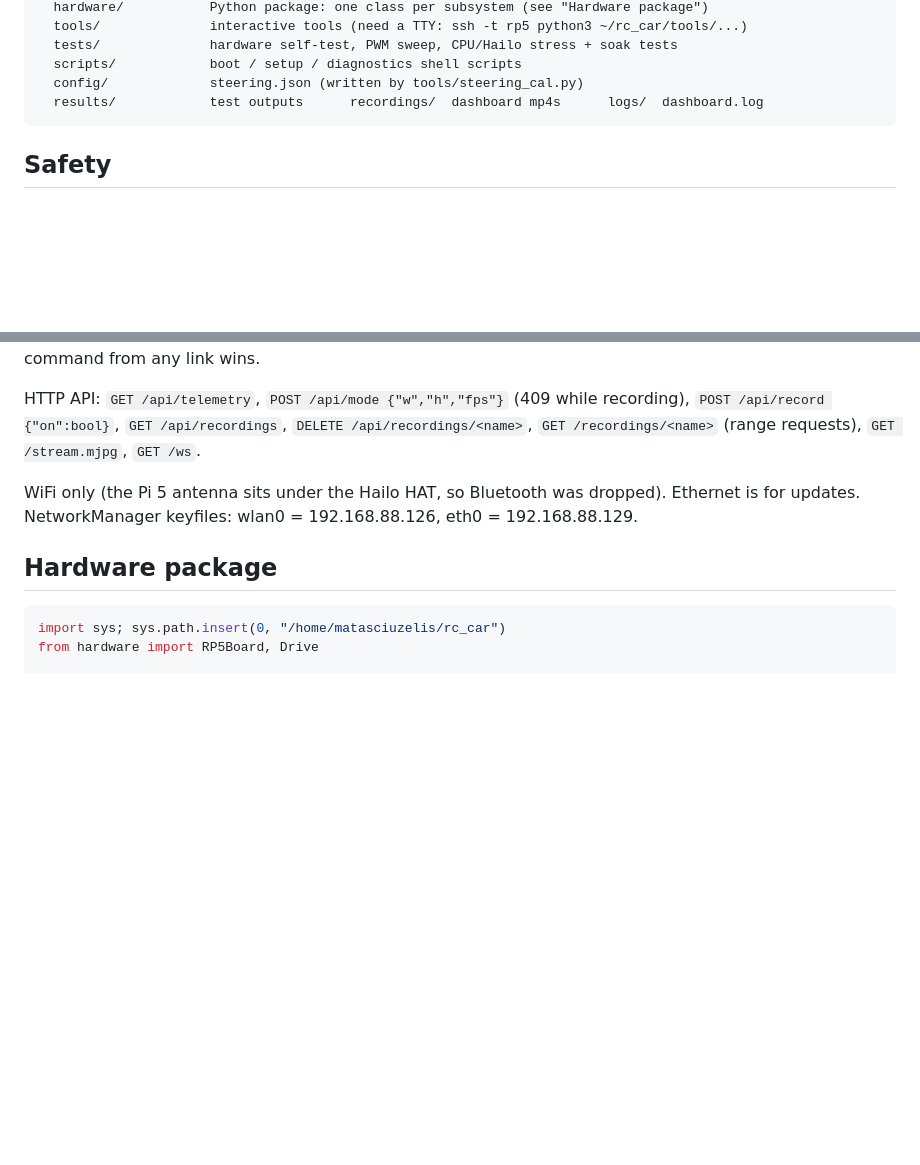
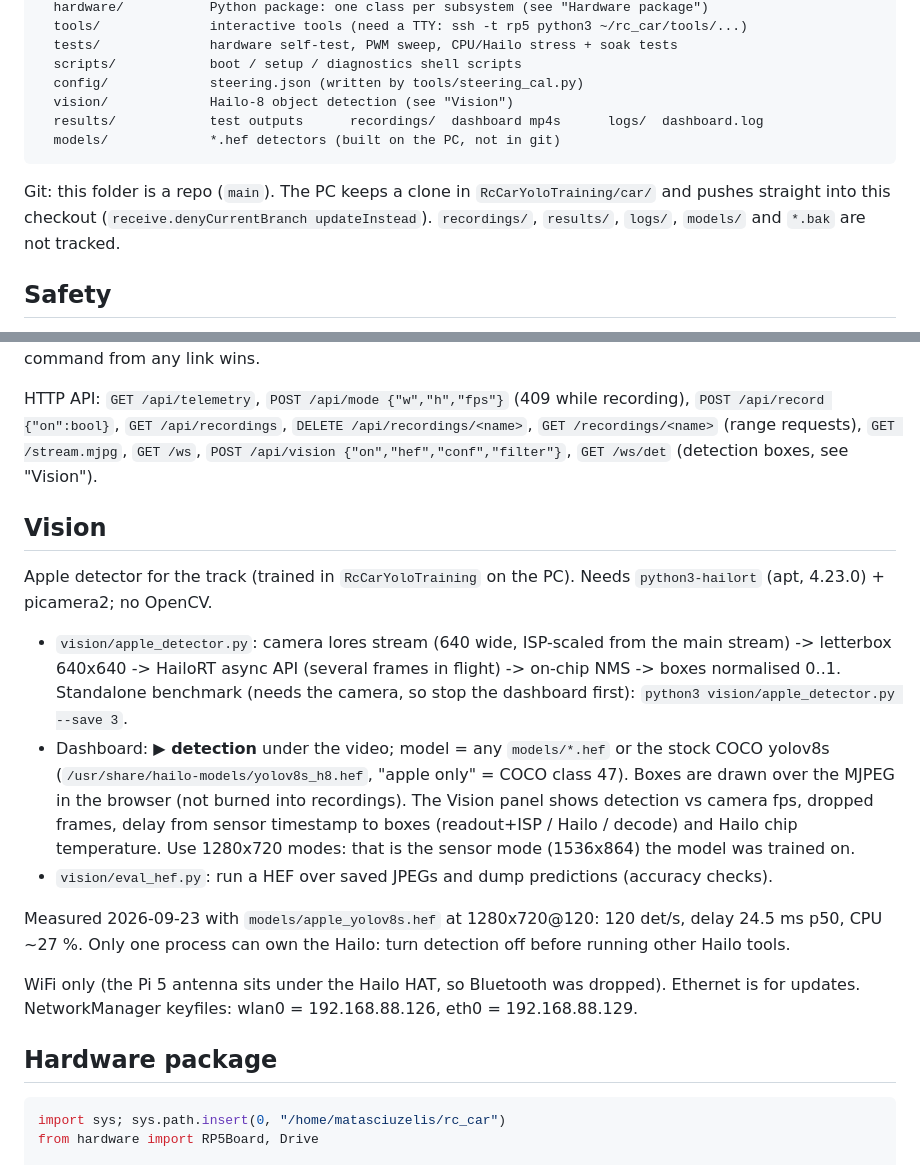
Before and after one commit to MCiuzelis/LituanicaX_AutonomousCarPlatform, a Markdown page: README.md, 2 parts joined by grey strips. Drawn GitHub-style; blank space fills up the shorter version.

Commit message:
README: document vision/, git workflow and detection API
Co-Authored-By: Claude Opus 5.5 <noreply@anthropic.com>

````diff
--- a/README.md
+++ b/README.md
@@ -13,8 +13,14 @@ rc_car/
   tests/              hardware self-test, PWM sweep, CPU/Hailo stress + soak tests
   scripts/            boot / setup / diagnostics shell scripts
   config/             steering.json (written by tools/steering_cal.py)
+  vision/             Hailo-8 object detection (see "Vision")
   results/            test outputs      recordings/  dashboard mp4s      logs/  dashboard.log
+  models/             *.hef detectors (built on the PC, not in git)
 ```
+
+Git: this folder is a repo (`main`). The PC keeps a clone in `RcCarYoloTraining/car/` and pushes
+straight into this checkout (`receive.denyCurrentBranch updateInstead`). `recordings/`,
+`results/`, `logs/`, `models/` and `*.bak` are not tracked.
 
 ## Safety
 
@@ -46,7 +52,28 @@ out at 5 Hz. The freshest command from any link wins.
 
 HTTP API: `GET /api/telemetry`, `POST /api/mode {"w","h","fps"}` (409 while recording),
 `POST /api/record {"on":bool}`, `GET /api/recordings`, `DELETE /api/recordings/<name>`,
-`GET /recordings/<name>` (range requests), `GET /stream.mjpg`, `GET /ws`.
+`GET /recordings/<name>` (range requests), `GET /stream.mjpg`, `GET /ws`,
+`POST /api/vision {"on","hef","conf","filter"}`, `GET /ws/det` (detection boxes, see "Vision").
+
+## Vision
+
+Apple detector for the track (trained in `RcCarYoloTraining` on the PC). Needs `python3-hailort`
+(apt, 4.23.0) + picamera2; no OpenCV.
+
+* `vision/apple_detector.py`: camera lores stream (640 wide, ISP-scaled from the main stream) ->
+  letterbox 640x640 -> HailoRT async API (several frames in flight) -> on-chip NMS -> boxes
+  normalised 0..1. Standalone benchmark (needs the camera, so stop the dashboard first):
+  `python3 vision/apple_detector.py --save 3`.
+* Dashboard: **▶ detection** under the video; model = any `models/*.hef` or the stock COCO
+  yolov8s (`/usr/share/hailo-models/yolov8s_h8.hef`, "apple only" = COCO class 47). Boxes are
+  drawn over the MJPEG in the browser (not burned into recordings). The Vision panel shows
+  detection vs camera fps, dropped frames, delay from sensor timestamp to boxes (readout+ISP /
+  Hailo / decode) and Hailo chip temperature. Use 1280x720 modes: that is the sensor mode
+  (1536x864) the model was trained on.
+* `vision/eval_hef.py`: run a HEF over saved JPEGs and dump predictions (accuracy checks).
+
+Measured 2026-09-23 with `models/apple_yolov8s.hef` at 1280x720@120: 120 det/s, delay 24.5 ms p50,
+CPU ~27 %. Only one process can own the Hailo: turn detection off before running other Hailo tools.
 
 WiFi only (the Pi 5 antenna sits under the Hailo HAT, so Bluetooth was dropped). Ethernet is
 for updates. NetworkManager keyfiles: wlan0 = 192.168.88.126, eth0 = 192.168.88.129.
````
